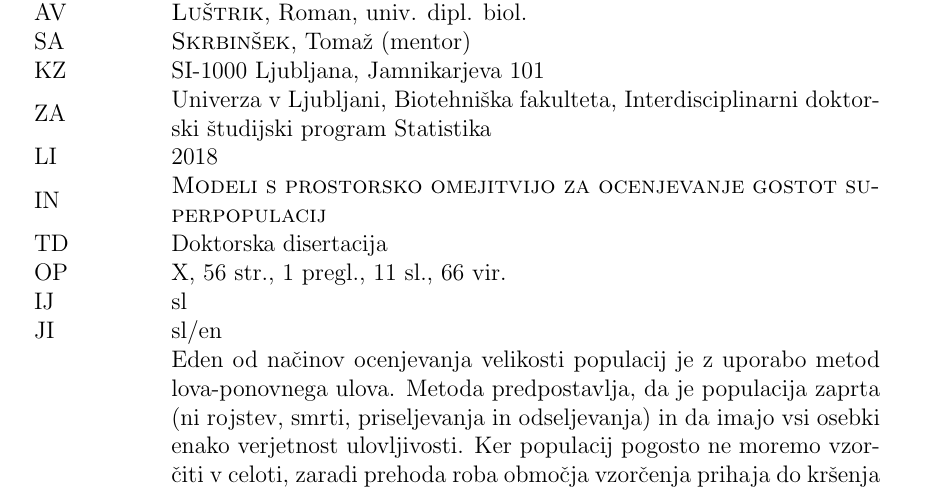
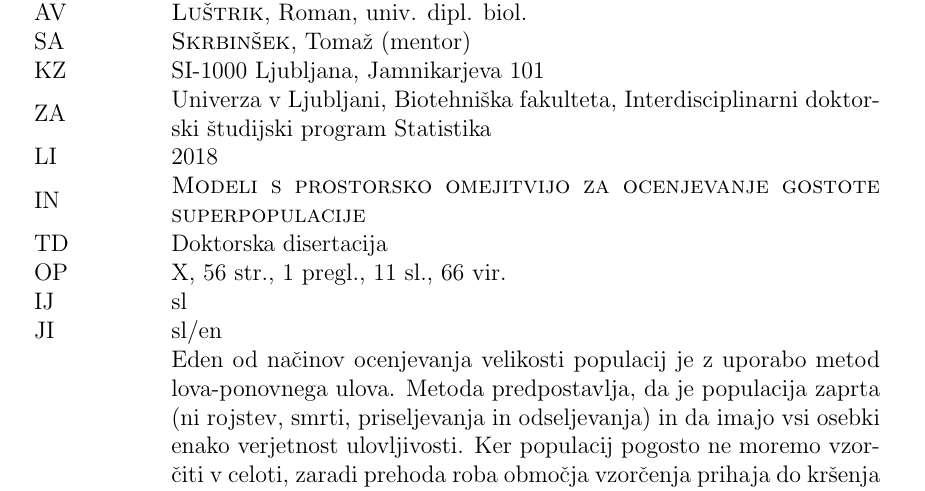
Before and after one commit to romunov/duhturat, a LaTeX document (teza_biroshit/teza/0_lustrik_doktorat.tex): part of page 5 of 65, cut so that both start at the same text. Compiled offline with pdfLaTeX.

Commit message:
Popravi naslov teze

```diff
--- a/teza_biroshit/teza/0_lustrik_doktorat.tex
+++ b/teza_biroshit/teza/0_lustrik_doktorat.tex
@@ -87,7 +87,7 @@
 \setlength{\parindent}{0in} %no indentation throughout the document
 
 \newcommand{\avtor}{Roman \textsc{Luštrik}} %vstavi ime diplomanta (that's you)
-\newcommand{\naslov}{Modeli s prostorsko omejitvijo za ocenjevanje gostot superpopulacij} %vstavi naslov diplomskega dela
+\newcommand{\naslov}{Modeli s prostorsko omejitvijo za ocenjevanje gostote superpopulacije} %vstavi naslov diplomskega dela
 \newcommand{\naslovEN}{Spatially explicit modeling of superpopulation density} %vstavi angleški naslov diplomskega dela
 
 \newcommand{\platnica}{\textsc{\MakeUppercase{\textbf{\naslov}}}}
```
